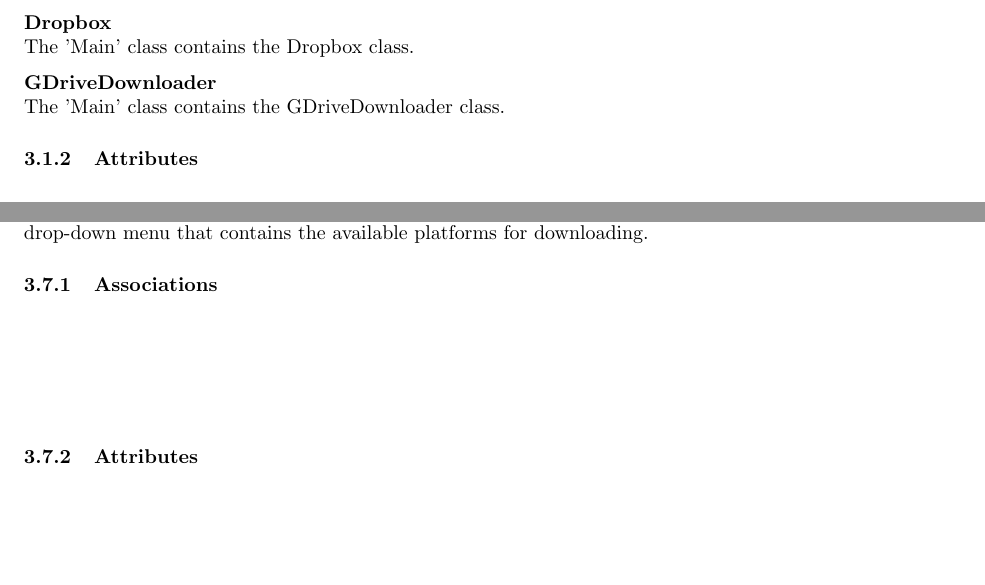
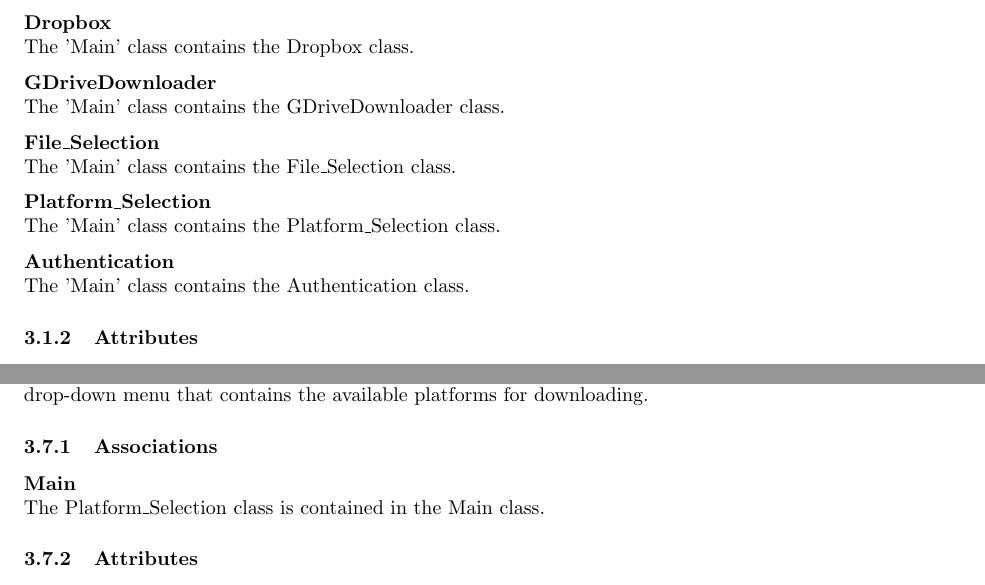
Before and after one commit to Captain-Cybeard/Capstone_Project, a LaTeX document (Docs/Design/design.tex, which reads Docs/Design/main.tex, Docs/Design/platform_selection.tex): two parts of pages 7 and 16 of 21, joined at a grey line, cut so that both start at the same text, the shorter picture padded with empty space. Compiled offline with pdfLaTeX.

Commit message:
Added more associations

```diff
--- a/Docs/Design/main.tex
+++ b/Docs/Design/main.tex
@@ -14,6 +14,15 @@
 \textbf{GDriveDownloader} \\
 The 'Main' class contains the GDriveDownloader class.
 
+\textbf{File\_Selection} \\
+The 'Main' class contains the File\_Selection class.
+
+\textbf{Platform\_Selection} \\
+The 'Main' class contains the Platform\_Selection class.
+
+\textbf{Authentication} \\
+The 'Main' class contains the Authentication class.
+
 \subsubsection{Attributes}
 \textbf{} \\
 
--- a/Docs/Design/platform_selection.tex
+++ b/Docs/Design/platform_selection.tex
@@ -3,9 +3,9 @@
 the user with a drop-down menu that contains the available platforms for downloading.
 
 \subsubsection{Associations}
-\textbf{} \\
+\textbf{Main} \\
+The Platform\_Selection class is contained in the Main class.
 
-\textbf{} \\
 
 \subsubsection{Attributes}
 \textbf{platforms: String Vector} \\
```
Also changed, not shown: Docs/Design/authentication.tex (+2 -2 lines).
